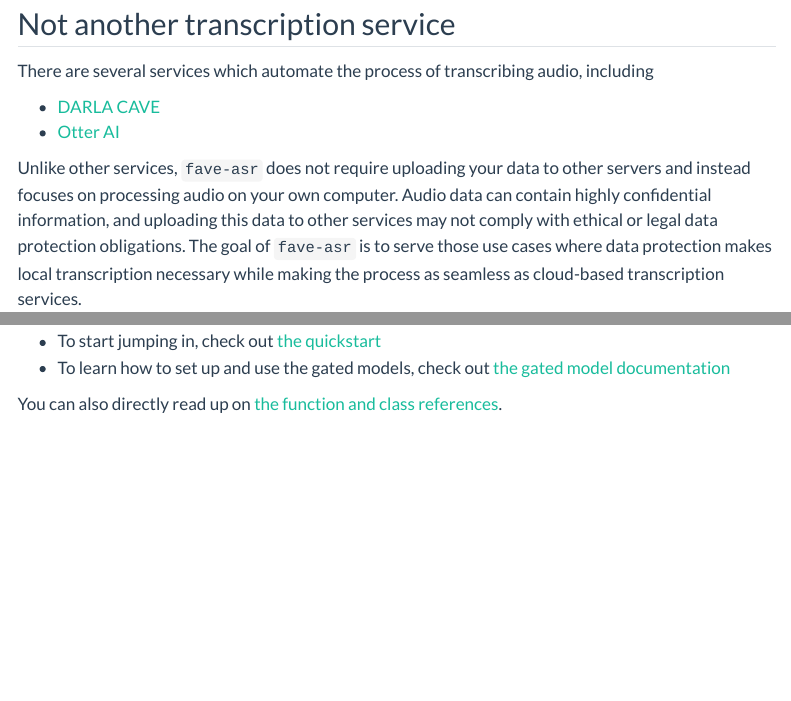
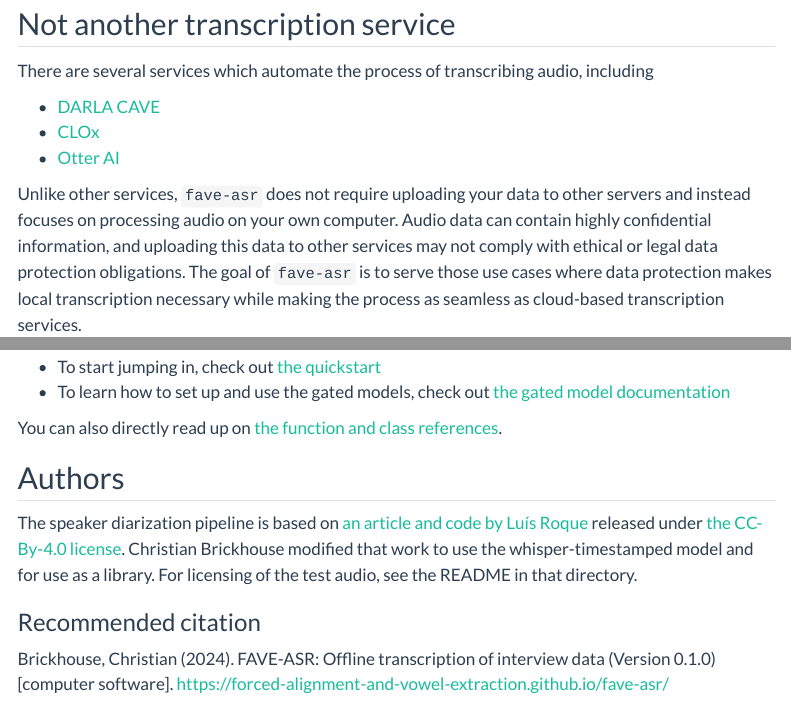
Before and after one commit to Forced-Alignment-and-Vowel-Extraction/fave-asr, a Quarto document (doc_src/index.qmd): the page in a window 1100 px wide, from 540 px down, and a second part further down, joined at a grey line. Rendered offline with R 4.5, knitr and Pandoc in place of Quarto, with nearby package versions; some code elsewhere in the file could not run offline; menus at the side of the page are left out; badge pictures from the web are left out.

Commit message:
citation info

```diff
--- a/doc_src/index.qmd
+++ b/doc_src/index.qmd
@@ -31,6 +31,7 @@ pip install fave-asr
 There are several services which automate the process of transcribing audio, including
 
 - [DARLA CAVE](http://darla.dartmouth.edu/cave)
+- [CLOx](https://clox.ling.washington.edu/#/)
 - [Otter AI](https://otter.ai/)
 
 Unlike other services, `fave-asr` does not require uploading your data to other servers and instead focuses on processing audio on your own computer. Audio data can contain highly confidential information, and uploading this data to other services may not comply with ethical or legal data protection obligations. The goal of `fave-asr` is to serve those use cases where data protection makes local transcription necessary while making the process as seamless as cloud-based transcription services.
@@ -71,3 +72,9 @@ print(buffer.getvalue())
 - To learn how to set up and use the gated models, check out [the gated model documentation](usage/gated_models.qmd)
 
 You can also directly read up on [the function and class references](reference/index.qmd).
+
+## Authors
+The speaker diarization pipeline is based on [an article and code by Luís Roque](https://github.com/luisroque/large_laguage_models/blob/062d3c1d77da3bafa8f52a951eac099480ce3b15/speech2text_whisperai_pyannotate.py) released under [the CC-By-4.0 license](https://creativecommons.org/licenses/by/4.0/). Christian Brickhouse modified that work to use the whisper-timestamped model and for use as a library. For licensing of the test audio, see the README in that directory.
+
+### Recommended citation
+Brickhouse, Christian (2024). FAVE-ASR: Offline transcription of interview data (Version 0.1.0) [computer software]. https://forced-alignment-and-vowel-extraction.github.io/fave-asr/
```
Also changed, not shown: README.md, 1 other file.
